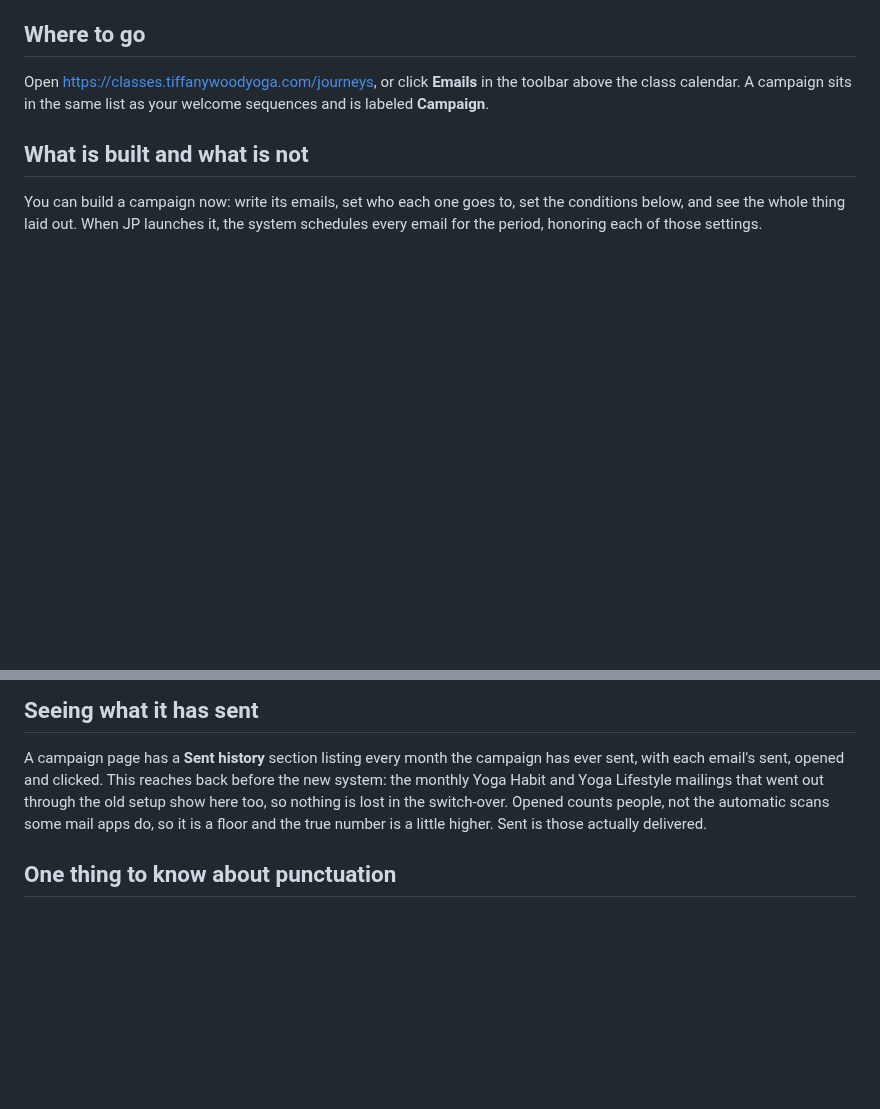
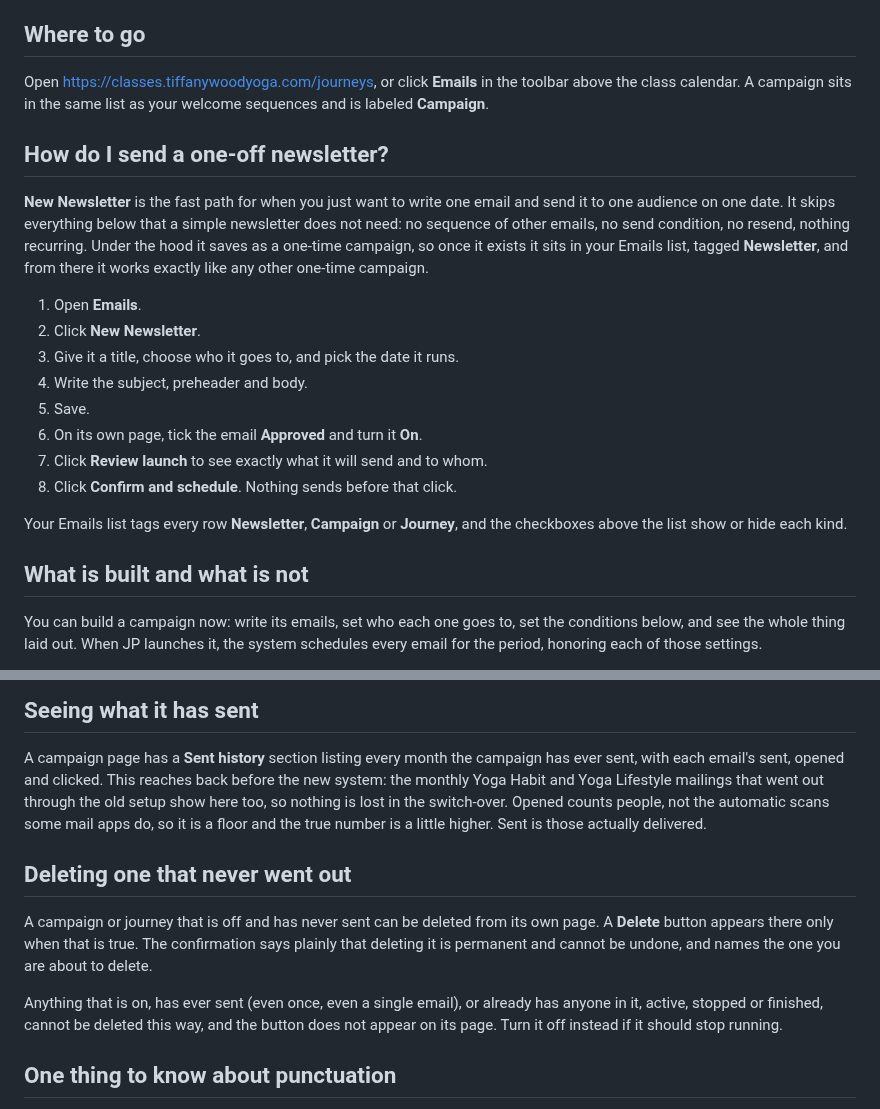
Before and after one commit to gnyrd/twy-overview, a Markdown page: docs/user-guide/campaigns.md, 2 parts joined by grey strips. Drawn GitHub-style; blank space fills up the shorter version.

Commit message:
docs: regenerate campaigns page (delete control, one-off newsletter how-to)
Picks up two renderer changes: the never-sent delete control paragraph
added this session, and the New Newsletter how-to section that was already
in the renderer source but had not been regenerated since. Also drops the
leaked Campaign: Test Campaign: 2026_08 section from welcome-sequences.md
(unchanged from HEAD after regen, so git shows no diff there): that was an
orphan test campaign, deleted live through the new delete control and
verified gone.

```diff
--- a/docs/user-guide/campaigns.md
+++ b/docs/user-guide/campaigns.md
@@ -5,6 +5,21 @@ A campaign sends a set of emails to a whole audience, on a schedule. That is the
 ## Where to go
 
 Open [https://classes.tiffanywoodyoga.com/journeys](https://classes.tiffanywoodyoga.com/journeys), or click **Emails** in the toolbar above the class calendar. A campaign sits in the same list as your welcome sequences and is labeled **Campaign**.
+
+## How do I send a one-off newsletter?
+
+**New Newsletter** is the fast path for when you just want to write one email and send it to one audience on one date. It skips everything below that a simple newsletter does not need: no sequence of other emails, no send condition, no resend, nothing recurring. Under the hood it saves as a one-time campaign, so once it exists it sits in your Emails list, tagged **Newsletter**, and from there it works exactly like any other one-time campaign.
+
+1. Open **Emails**.
+2. Click **New Newsletter**.
+3. Give it a title, choose who it goes to, and pick the date it runs.
+4. Write the subject, preheader and body.
+5. Save.
+6. On its own page, tick the email **Approved** and turn it **On**.
+7. Click **Review launch** to see exactly what it will send and to whom.
+8. Click **Confirm and schedule**. Nothing sends before that click.
+
+Your Emails list tags every row **Newsletter**, **Campaign** or **Journey**, and the checkboxes above the list show or hide each kind.
 
 ## What is built and what is not
 
@@ -90,6 +105,12 @@ The email carrying the class recording waits for the recording to be attached to
 
 A campaign page has a **Sent history** section listing every month the campaign has ever sent, with each email's sent, opened and clicked. This reaches back before the new system: the monthly Yoga Habit and Yoga Lifestyle mailings that went out through the old setup show here too, so nothing is lost in the switch-over. Opened counts people, not the automatic scans some mail apps do, so it is a floor and the true number is a little higher. Sent is those actually delivered.
 
+## Deleting one that never went out
+
+A campaign or journey that is off and has never sent can be deleted from its own page. A **Delete** button appears there only when that is true. The confirmation says plainly that deleting it is permanent and cannot be undone, and names the one you are about to delete.
+
+Anything that is on, has ever sent (even once, even a single email), or already has anyone in it, active, stopped or finished, cannot be deleted this way, and the button does not appear on its page. Turn it off instead if it should stop running.
+
 ## One thing to know about punctuation
 
 Saving converts em-dashes to commas, the house rule for every TWY email and name. Colons, apostrophes and emoji come through exactly as you typed them.
```
